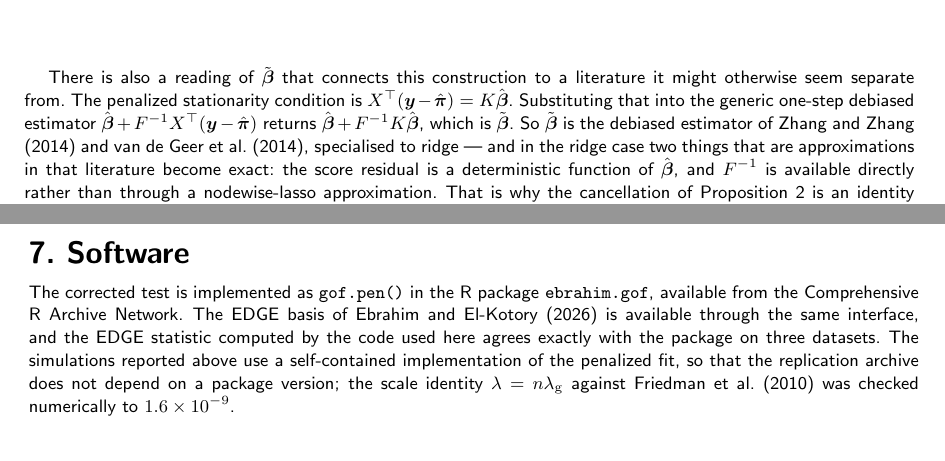
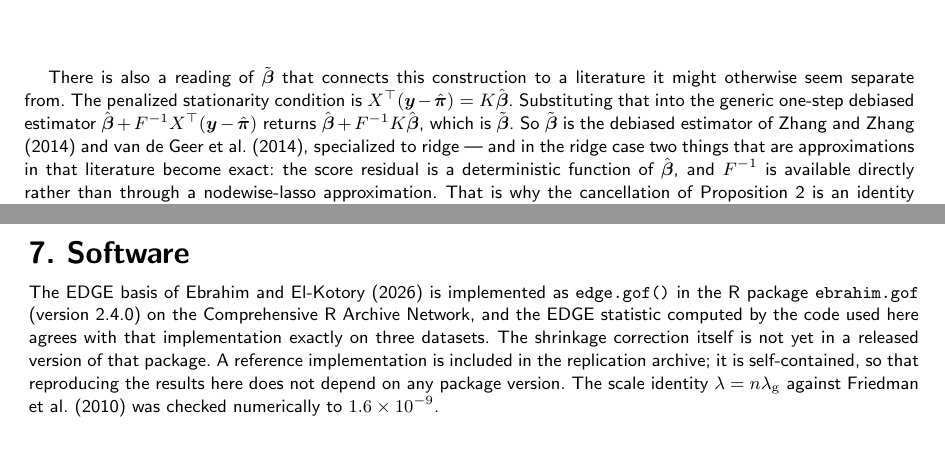
Before and after one commit to ebrahimkhaled/gof-penalized-paper, a LaTeX thesis (paper.tex): two parts of pages 7 and 16 of 18, joined at a grey line, cut so that both start at the same text. Compiled offline with pdfLaTeX; a LaTeX package or settings file that is missing is left out.

Commit message:
Correct a false software claim: gof.pen() does not exist
ebrahim.gof 2.4.0 exports edge.gof(), def.gof(), edges.gof() -- there is no
gof.pen(). Section 7 and this README claimed it. Now state only what is true:
the EDGE basis is edge.gof(); the shrinkage correction is not yet in a released
version, and the reference implementation is in this archive.

Also refresh the reproduction table for the current 5 tables / 4 figures, and
fix one -ise spelling in an otherwise -ize manuscript.

Co-Authored-By: Claude Opus 5 <noreply@anthropic.com>

```diff
--- a/paper.tex
+++ b/paper.tex
@@ -526,7 +526,7 @@ might otherwise seem separate from. The penalized stationarity condition is
 $X^{\top}(\by - \hat\bpi) = K\bbh$. Substituting that into the generic one-step debiased
 estimator $\bbh + F^{-1}X^{\top}(\by - \hat\bpi)$ returns $\bbh + F^{-1}K\bbh$, which is
 $\bbt$. So $\bbt$ is the debiased estimator of \citet{zhangzhang2014} and
-\citet{vandegeer2014}, specialised to ridge --- and in the ridge case two things that are
+\citet{vandegeer2014}, specialized to ridge --- and in the ridge case two things that are
 approximations in that literature become exact: the score residual is a deterministic
 function of $\bbh$, and $F^{-1}$ is available directly rather than through a
 nodewise-lasso approximation. That is why the cancellation of
@@ -1156,14 +1156,14 @@ before deployment \citep{vancalster2020}.
 \section{Software}\label{sec:software}
 % =====================================================================
 
-The corrected test is implemented as \texttt{gof.pen()} in the R package
-\texttt{ebrahim.gof}, available from the Comprehensive R Archive Network. The EDGE basis
-of \citet{ebrahim2026edge} is available through the same interface, and the EDGE
-statistic computed by the code used here agrees exactly with the package on three
-datasets. The simulations reported above use a self-contained implementation of the
-penalized fit, so that the replication archive does not depend on a package version; the
-scale identity $\lambda = n\lambda_{\mathrm{g}}$ against \citet{friedman2010} was checked
-numerically to $1.6\times10^{-9}$.
+The EDGE basis of \citet{ebrahim2026edge} is implemented as \texttt{edge.gof()} in the R
+package \texttt{ebrahim.gof} (version 2.4.0) on the Comprehensive R Archive Network, and
+the EDGE statistic computed by the code used here agrees with that implementation exactly
+on three datasets. The shrinkage correction itself is not yet in a released version of
+that package. A reference implementation is included in the replication archive; it is
+self-contained, so that reproducing the results here does not depend on any package
+version. The scale identity $\lambda = n\lambda_{\mathrm{g}}$ against
+\citet{friedman2010} was checked numerically to $1.6\times10^{-9}$.
 
 
 % =====================================================================
```
Also changed, not shown: README.md, paper.pdf.
